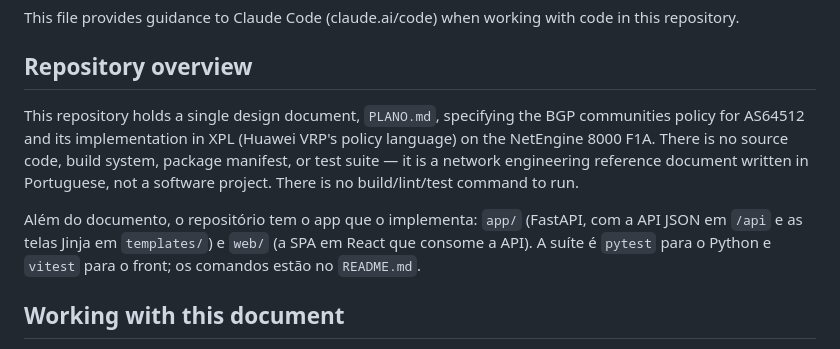
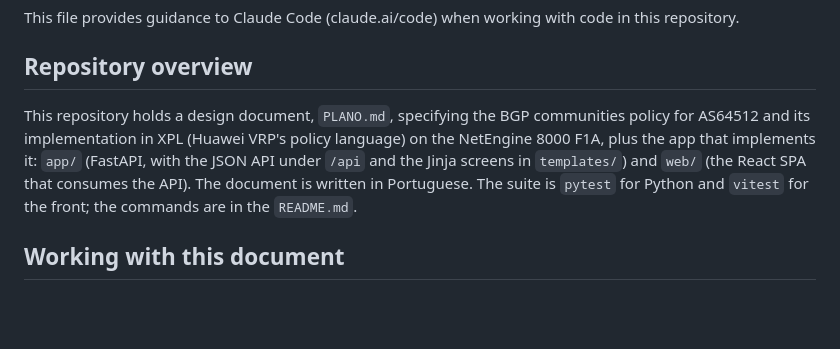
Before and after one commit to diorgesl/gerador-xpl-huawei, a Markdown page: CLAUDE.md, the part around the change. GitHub-like rendering; blank space fills up the shorter version.

```diff
--- a/CLAUDE.md
+++ b/CLAUDE.md
@@ -4,9 +4,7 @@ This file provides guidance to Claude Code (claude.ai/code) when working with co
 
 ## Repository overview
 
-This repository holds a single design document, `PLANO.md`, specifying the BGP communities policy for AS64512 and its implementation in XPL (Huawei VRP's policy language) on the NetEngine 8000 F1A. There is no source code, build system, package manifest, or test suite — it is a network engineering reference document written in Portuguese, not a software project. There is no build/lint/test command to run.
-
-Além do documento, o repositório tem o app que o implementa: `app/` (FastAPI, com a API JSON em `/api` e as telas Jinja em `templates/`) e `web/` (a SPA em React que consome a API). A suíte é `pytest` para o Python e `vitest` para o front; os comandos estão no `README.md`.
+This repository holds a design document, `PLANO.md`, specifying the BGP communities policy for AS64512 and its implementation in XPL (Huawei VRP's policy language) on the NetEngine 8000 F1A, plus the app that implements it: `app/` (FastAPI, with the JSON API under `/api` and the Jinja screens in `templates/`) and `web/` (the React SPA that consumes the API). The document is written in Portuguese. The suite is `pytest` for Python and `vitest` for the front; the commands are in the `README.md`.
 
 ## Working with this document
 
```
Also changed, not shown: README.md (+2 -2 lines).
